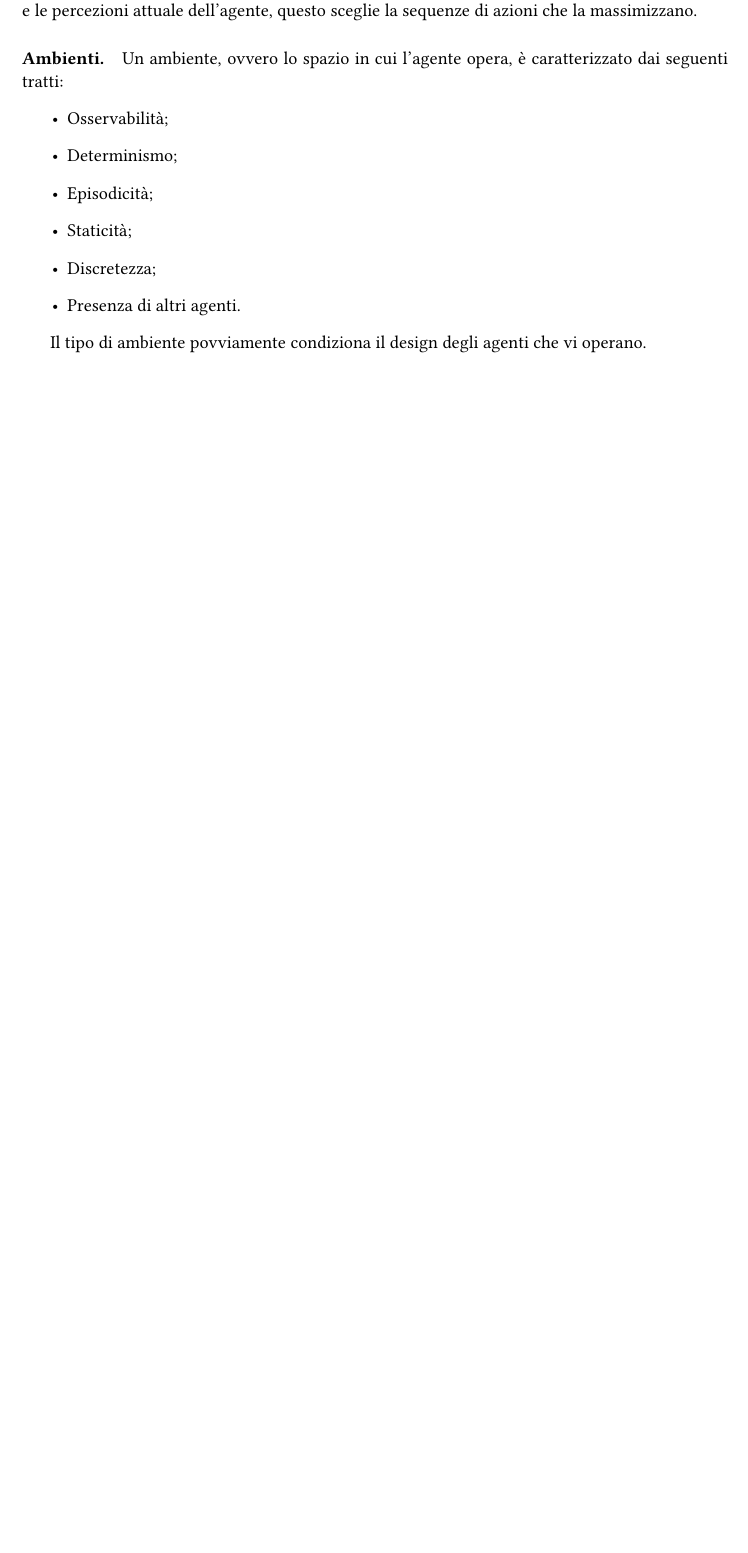
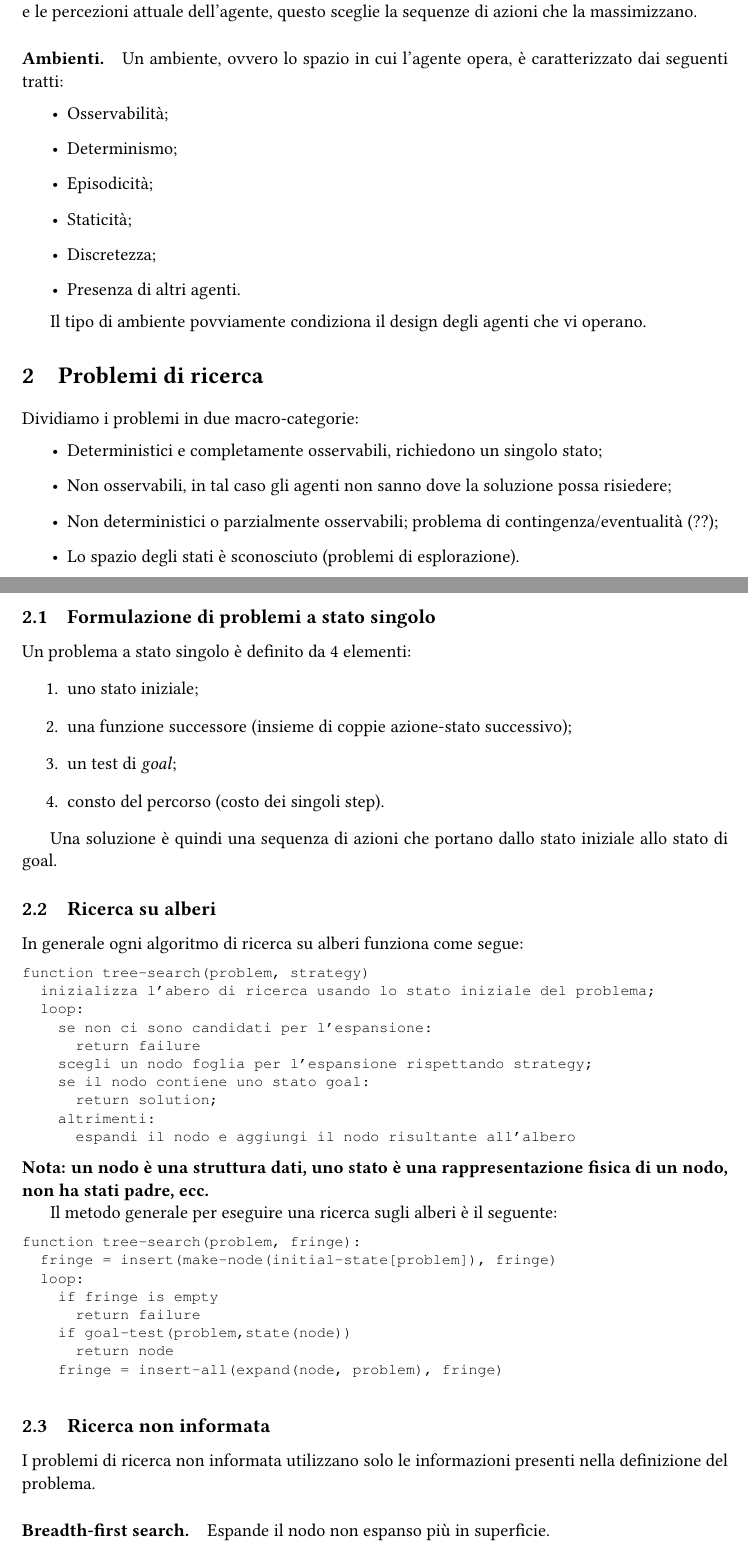
Before and after one commit to sentientmachin3/dispense-info-univr, a LaTeX document (magistrale/intelligenza-artificiale/ia.tex): part of page 3 of 3 before the commit and two parts of pages 3 and 4 of 4 after it, the two joined at a grey line, cut so that both start at the same text, the shorter picture padded with empty space. Compiled offline with pdfLaTeX.

Commit message:
Problemi di ricerca in IA

```diff
--- a/magistrale/intelligenza-artificiale/ia.tex
+++ b/magistrale/intelligenza-artificiale/ia.tex
@@ -7,11 +7,18 @@
 \usepackage[margin=3cm]{geometry}
 \usepackage{libertine}
 \usepackage{hyperref}
+\usepackage{listings}
+\usepackage{courier}
 \hypersetup{
 	hidelinks,
 	colorlinks = true,
 	linkcolor = black,
 }
+
+\lstset {
+	tabsize=2,
+	basicstyle=\footnotesize\ttfamily
+	}
 
 
 \begin{document}
@@ -69,4 +76,63 @@ Esistono principalmente 4 tipi di agenti: \begin{itemize}
 
 Il tipo di ambiente povviamente condiziona il design degli agenti che vi operano.
 
+\section{Problemi di ricerca}
+Dividiamo i problemi in due macro-categorie:
+\begin{itemize}
+	\item Deterministici e completamente osservabili, richiedono un singolo stato;
+	\item Non osservabili, in tal caso gli agenti non sanno dove la soluzione possa risiedere;
+	\item Non deterministici o parzialmente osservabili; problema di contingenza/eventualità (??);
+	\item Lo spazio degli stati è sconosciuto (problemi di esplorazione).
+\end{itemize}
+
+\subsection{Formulazione di problemi a stato singolo}
+Un problema a stato singolo è definito da 4 elementi: \begin{enumerate}
+	\item uno stato iniziale;
+	\item una funzione successore (insieme di coppie azione-stato successivo);
+	\item un test di \textit{goal};
+	\item consto del percorso (costo dei singoli step).
+\end{enumerate}
+
+Una soluzione è quindi una sequenza di azioni che portano dallo stato iniziale allo stato di goal.
+
+\subsection{Ricerca su alberi}
+In generale ogni algoritmo di ricerca su alberi funziona come segue:
+	\begin{lstlisting}
+function tree-search(problem, strategy)
+	inizializza l'abero di ricerca usando lo stato iniziale del problema;
+	loop:
+		se non ci sono candidati per l'espansione:
+			return failure
+		scegli un nodo foglia per l'espansione rispettando strategy;
+		se il nodo contiene uno stato goal:
+			return solution;
+		altrimenti:
+			espandi il nodo e aggiungi il nodo risultante all'albero
+	\end{lstlisting}
+
+\noindent
+\textbf{Nota: un nodo è una struttura dati, uno stato è una rappresentazione fisica di un nodo, non ha stati padre, ecc.}
+
+Il metodo generale per eseguire una ricerca sugli alberi è il seguente:
+\begin{lstlisting}
+function tree-search(problem, fringe):
+	fringe = insert(make-node(initial-state[problem]), fringe)
+	loop:
+		if fringe is empty
+			return failure
+		if goal-test(problem,state(node))
+			return node
+		fringe = insert-all(expand(node, problem), fringe)
+\end{lstlisting}
+
+
+\subsection{Ricerca non informata}
+I problemi di ricerca non informata utilizzano solo le informazioni presenti nella definizione del problema.
+\paragraph{Breadth-first search.} Espande il nodo non espanso più in superficie.
+
+
+
+
+
+
 \end{document}
```
Also changed, not shown: magistrale/intelligenza-artificiale/ia.pdf.
